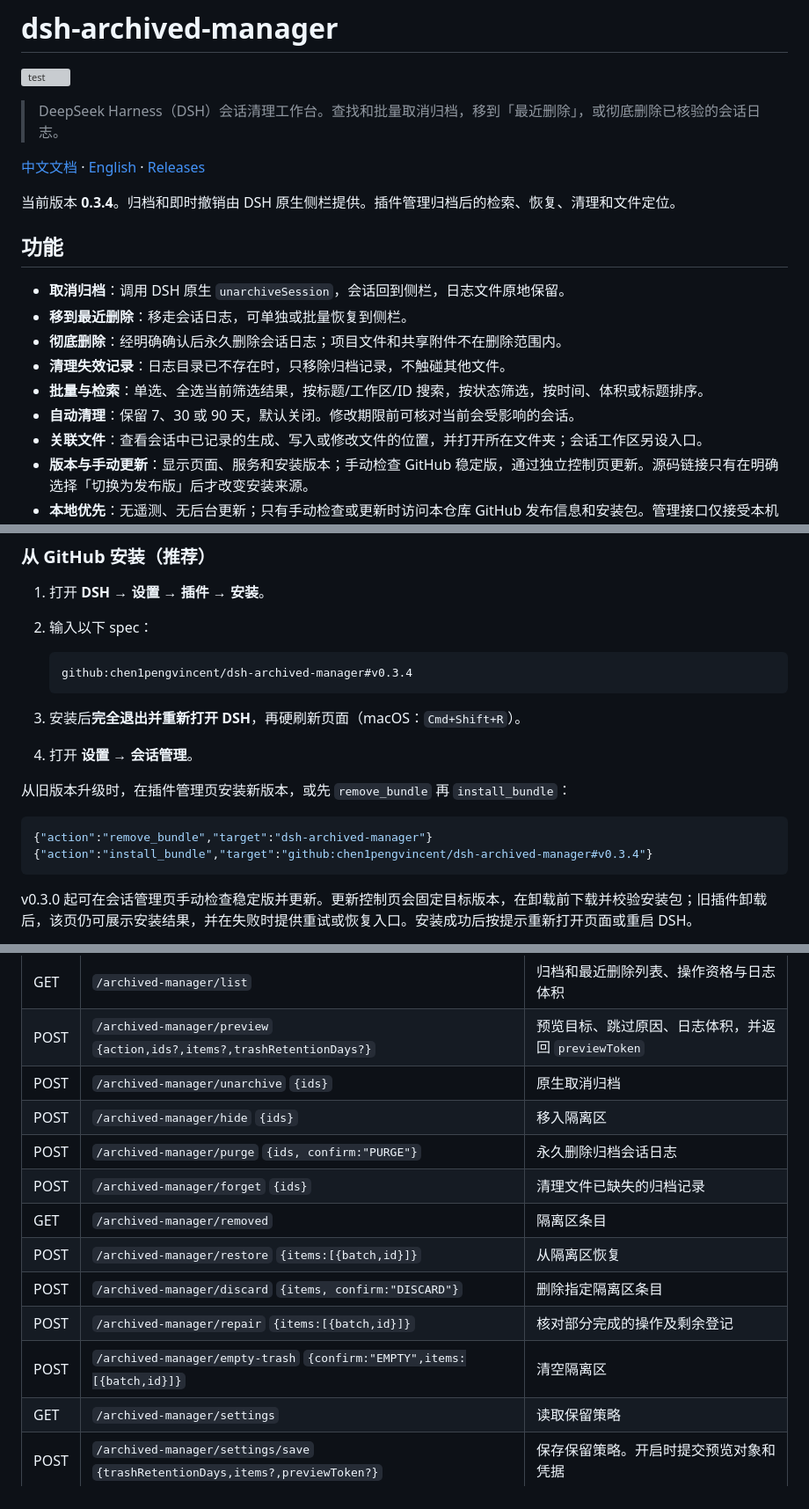
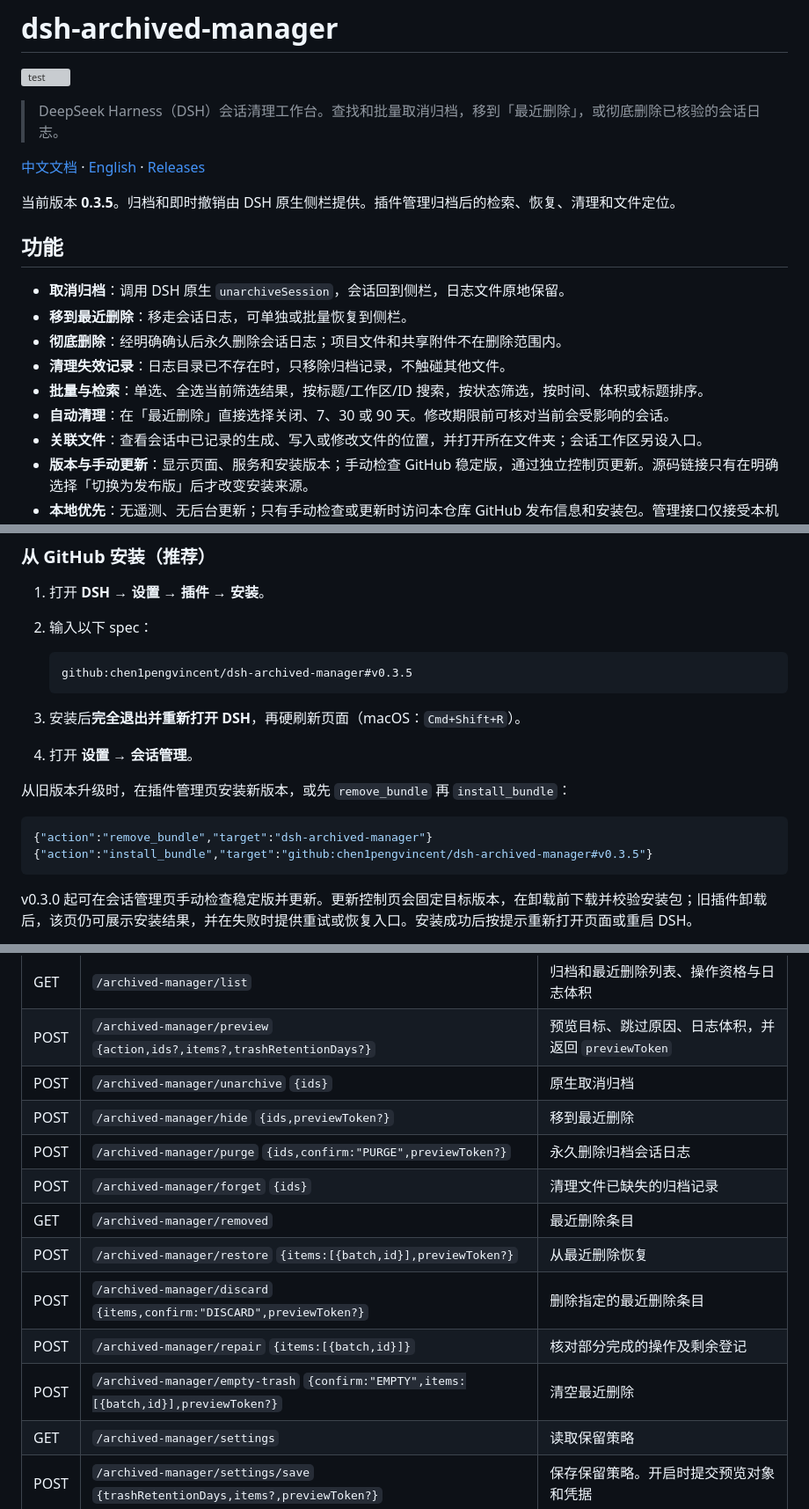
Before and after one commit to chen1pengvincent/dsh-archived-manager, a Markdown page: README.md, 3 parts joined by grey strips. Shown at 88% size. Drawn GitHub-style; grey boxes are pictures that could not be loaded.

Commit message:
Release v0.3.5 with stable session manager layout

````diff
--- a/README.md
+++ b/README.md
@@ -6,7 +6,7 @@
 
 [中文文档](#dsh-archived-manager) · [English](#english) · [Releases](https://github.com/chen1pengvincent/dsh-archived-manager/releases)
 
-当前版本 **0.3.4**。归档和即时撤销由 DSH 原生侧栏提供。插件管理归档后的检索、恢复、清理和文件定位。
+当前版本 **0.3.5**。归档和即时撤销由 DSH 原生侧栏提供。插件管理归档后的检索、恢复、清理和文件定位。
 
 ## 功能
 
@@ -15,7 +15,7 @@
 - **彻底删除**：经明确确认后永久删除会话日志；项目文件和共享附件不在删除范围内。
 - **清理失效记录**：日志目录已不存在时，只移除归档记录，不触碰其他文件。
 - **批量与检索**：单选、全选当前筛选结果，按标题/工作区/ID 搜索，按状态筛选，按时间、体积或标题排序。
-- **自动清理**：保留 7、30 或 90 天，默认关闭。修改期限前可核对当前会受影响的会话。
+- **自动清理**：在「最近删除」直接选择关闭、7、30 或 90 天。修改期限前可核对当前会受影响的会话。
 - **关联文件**：查看会话中已记录的生成、写入或修改文件的位置，并打开所在文件夹；会话工作区另设入口。
 - **版本与手动更新**：显示页面、服务和安装版本；手动检查 GitHub 稳定版，通过独立控制页更新。源码链接只有在明确选择「切换为发布版」后才改变安装来源。
 - **本地优先**：无遥测、无后台更新；只有手动检查或更新时访问本仓库 GitHub 发布信息和安装包。管理接口仅接受本机回环、同源且带自定义请求头的调用。
@@ -28,7 +28,7 @@
 2. 输入以下 spec：
 
    ```text
-   github:chen1pengvincent/dsh-archived-manager#v0.3.4
+   github:chen1pengvincent/dsh-archived-manager#v0.3.5
    ```
 
 3. 安装后**完全退出并重新打开 DSH**，再硬刷新页面（macOS：`Cmd+Shift+R`）。
@@ -38,7 +38,7 @@
 
 ```json
 {"action":"remove_bundle","target":"dsh-archived-manager"}
-{"action":"install_bundle","target":"github:chen1pengvincent/dsh-archived-manager#v0.3.4"}
+{"action":"install_bundle","target":"github:chen1pengvincent/dsh-archived-manager#v0.3.5"}
 ```
 
 v0.3.0 起可在会话管理页手动检查稳定版并更新。更新控制页会固定目标版本，在卸载前下载并校验安装包；旧插件卸载后，该页仍可展示安装结果，并在失败时提供重试或恢复入口。安装成功后按提示重新打开页面或重启 DSH。
@@ -135,14 +143,14 @@ v0.3.0 起为安全只识别带版本号的会话格式，导致早期无版本
 | GET | `/archived-manager/list` | 归档和最近删除列表、操作资格与日志体积 |
 | POST | `/archived-manager/preview` `{action,ids?,items?,trashRetentionDays?}` | 预览目标、跳过原因、日志体积，并返回 `previewToken` |
 | POST | `/archived-manager/unarchive` `{ids}` | 原生取消归档 |
-| POST | `/archived-manager/hide` `{ids}` | 移入隔离区 |
-| POST | `/archived-manager/purge` `{ids, confirm:"PURGE"}` | 永久删除归档会话日志 |
+| POST | `/archived-manager/hide` `{ids,previewToken?}` | 移到最近删除 |
+| POST | `/archived-manager/purge` `{ids,confirm:"PURGE",previewToken?}` | 永久删除归档会话日志 |
 | POST | `/archived-manager/forget` `{ids}` | 清理文件已缺失的归档记录 |
-| GET | `/archived-manager/removed` | 隔离区条目 |
-| POST | `/archived-manager/restore` `{items:[{batch,id}]}` | 从隔离区恢复 |
-| POST | `/archived-manager/discard` `{items, confirm:"DISCARD"}` | 删除指定隔离区条目 |
+| GET | `/archived-manager/removed` | 最近删除条目 |
+| POST | `/archived-manager/restore` `{items:[{batch,id}],previewToken?}` | 从最近删除恢复 |
+| POST | `/archived-manager/discard` `{items,confirm:"DISCARD",previewToken?}` | 删除指定的最近删除条目 |
 | POST | `/archived-manager/repair` `{items:[{batch,id}]}` | 核对部分完成的操作及剩余登记 |
-| POST | `/archived-manager/empty-trash` `{confirm:"EMPTY",items:[{batch,id}]}` | 清空隔离区 |
+| POST | `/archived-manager/empty-trash` `{confirm:"EMPTY",items:[{batch,id}],previewToken?}` | 清空最近删除 |
 | GET | `/archived-manager/settings` | 读取保留策略 |
 | POST | `/archived-manager/settings/save` `{trashRetentionDays,items?,previewToken?}` | 保存保留策略。开启时提交预览对象和凭据 |
 | GET | `/archived-manager/health` | 健康检查与版本信息 |
````
Also changed, not shown: other parts of README.md (+36 -18 lines), docs/accessibility.md (+6 -0 lines), docs/ui-preview-dark.jpg, docs/ui-preview.jpg, 4 other files.
